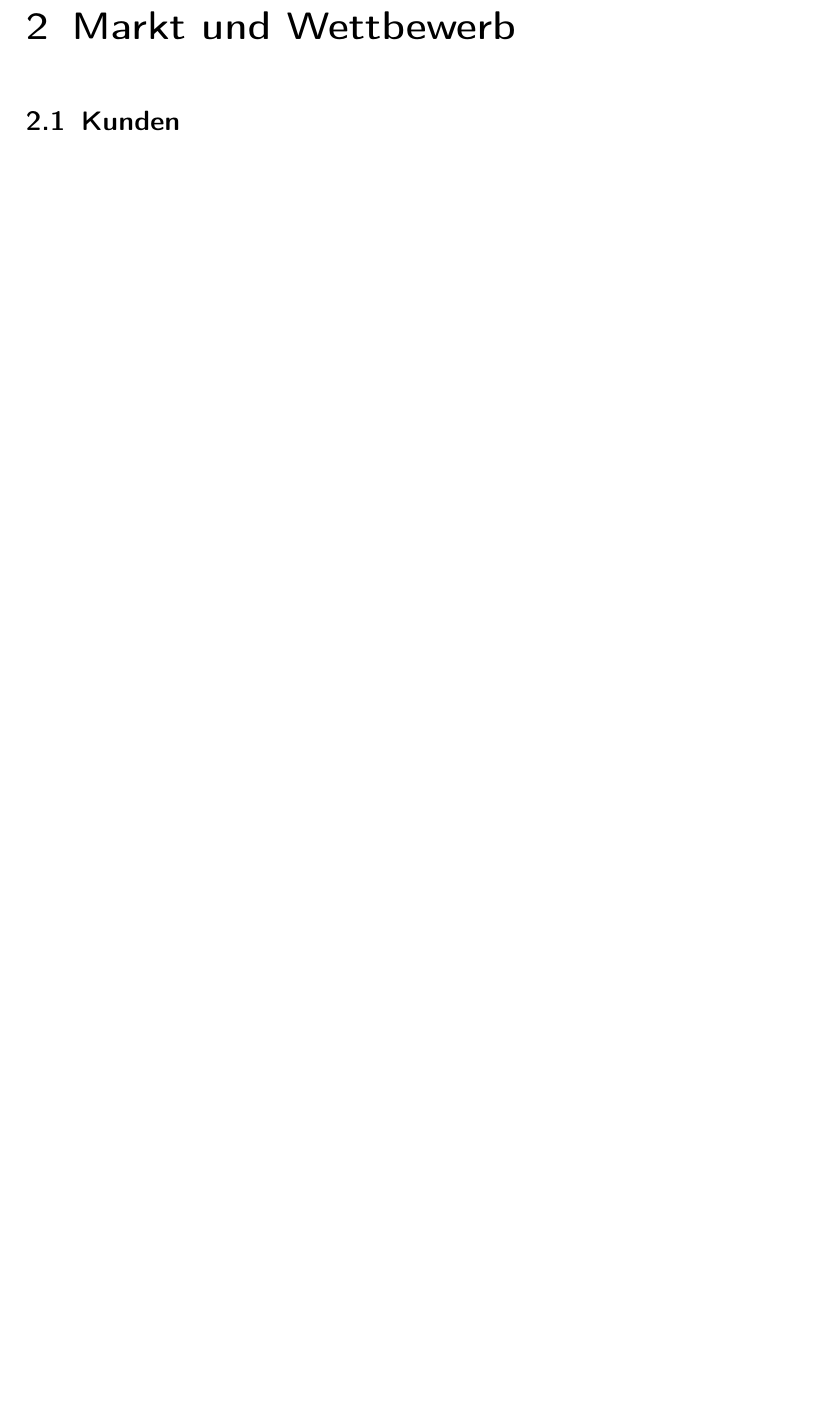
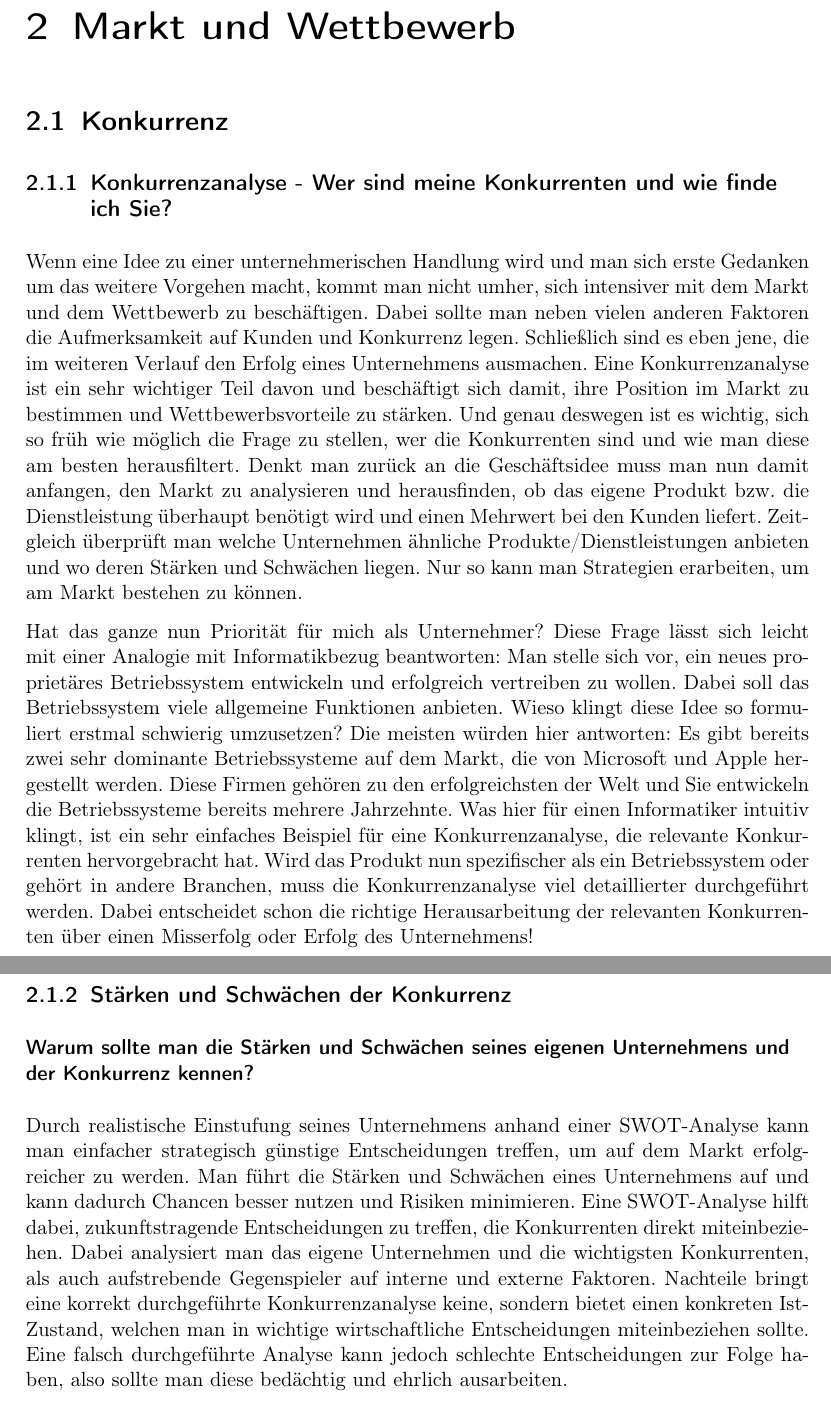
Before and after one commit to Charging1948/Gliederung-BWL, a LaTeX thesis (main.tex, which reads content/danielr.tex, content/david.tex, content/main.tex): part of page 6 of 9 before the commit and two parts of pages 6 and 7 of 11 after it, the two joined at a grey line, cut so that both start at the same text, the shorter picture padded with empty space. Compiled offline with pdfLaTeX.

Commit message:
update pdf

```diff
--- /dev/null
+++ b/content/danielr.tex
@@ -0,0 +1,8 @@
+\begin{refsection}
+
+  \subsubsection*{Warum sollte man die Stärken und Schwächen seines eigenen Unternehmens und der Konkurrenz kennen?}
+Durch realistische Einstufung seines Unternehmens anhand einer SWOT-Analyse kann man einfacher strategisch günstige Entscheidungen treffen, um auf dem Markt erfolgreicher zu werden.
+Man führt die Stärken und Schwächen eines Unternehmens auf und kann dadurch Chancen besser nutzen und Risiken minimieren. Eine SWOT-Analyse hilft dabei, zukunftstragende Entscheidungen zu treffen, die Konkurrenten direkt miteinbeziehen.
+Dabei analysiert man das eigene Unternehmen und die wichtigsten Konkurrenten, als auch aufstrebende Gegenspieler auf interne und externe Faktoren.
+Nachteile bringt eine korrekt durchgeführte Konkurrenzanalyse keine, sondern bietet einen konkreten Ist-Zustand, welchen man in wichtige wirtschaftliche Entscheidungen miteinbeziehen sollte.
+Eine falsch durchgeführte Analyse kann jedoch schlechte Entscheidungen zur Folge haben, also sollte man diese bedächtig und ehrlich ausarbeiten.
--- /dev/null
+++ b/content/david.tex
@@ -0,0 +1,5 @@
+\begin{refsection}
+
+  Wenn eine Idee zu einer unternehmerischen Handlung wird und man sich erste Gedanken um das weitere Vorgehen macht, kommt man nicht umher, sich intensiver mit dem Markt und dem Wettbewerb zu beschäftigen. Dabei sollte man neben vielen anderen Faktoren die Aufmerksamkeit auf Kunden und Konkurrenz legen. Schlie\ss{}lich sind es eben jene, die im weiteren Verlauf den Erfolg eines Unternehmens ausmachen. Eine Konkurrenzanalyse ist ein sehr wichtiger Teil davon und beschäftigt sich damit, ihre Position im Markt zu bestimmen und Wettbewerbsvorteile zu stärken. Und genau deswegen ist es wichtig, sich so früh wie möglich die Frage zu stellen, wer die Konkurrenten sind und wie man diese am besten herausfiltert. Denkt man zurück an die Geschäftsidee muss man nun damit anfangen, den Markt zu analysieren und herausfinden, ob das eigene Produkt bzw. die Dienstleistung überhaupt benötigt wird und einen Mehrwert bei den Kunden liefert. Zeitgleich überprüft man welche Unternehmen ähnliche Produkte/Dienstleistungen anbieten und wo deren Stärken und Schwächen liegen. Nur so kann man Strategien erarbeiten, um am Markt bestehen zu können.
+
+  Hat das ganze nun Priorität für mich als Unternehmer? Diese Frage lässt sich leicht mit einer Analogie mit Informatikbezug beantworten: Man stelle sich vor, ein neues proprietäres Betriebssystem entwickeln und erfolgreich vertreiben zu wollen. Dabei soll das Betriebssystem viele allgemeine Funktionen anbieten. Wieso klingt diese Idee so formuliert erstmal schwierig umzusetzen? Die meisten würden hier antworten: Es gibt bereits zwei sehr dominante Betriebssysteme auf dem Markt, die von Microsoft und Apple hergestellt werden. Diese Firmen gehören zu den erfolgreichsten der Welt und Sie entwickeln die Betriebssysteme bereits mehrere Jahrzehnte. Was hier für einen Informatiker intuitiv klingt, ist ein sehr einfaches Beispiel für eine Konkurrenzanalyse, die relevante Konkurrenten hervorgebracht hat. Wird das Produkt nun spezifischer als ein Betriebssystem oder gehört in andere Branchen, muss die Konkurrenzanalyse viel detaillierter durchgeführt werden. Dabei entscheidet schon die richtige Herausarbeitung der relevanten Konkurrenten über einen Misserfolg oder Erfolg des Unternehmens!
--- a/content/main.tex
+++ b/content/main.tex
@@ -8,6 +8,11 @@
 \subsection{Preisbildung}
 \input{content/jok.tex}
 \chapter{Markt und Wettbewerb}
+\section{Konkurrenz}
+\subsection{Konkurrenzanalyse - Wer sind meine Konkurrenten und wie finde ich Sie?}
+\input{content/david.tex}
+\subsection{Stärken und Schwächen der Konkurrenz}
+\input{content/danielr.tex}
 \section{Kunden}
 \subsection{Beispiele der Methoden und Merkmale der Kundensegmentierung im Business-to-Consumer Bereich}
 \input{content/maxr.tex}
```
Also changed, not shown: main.pdf, content/danielr.tex (5 more changed lines), content/david.tex (6 more changed lines).
